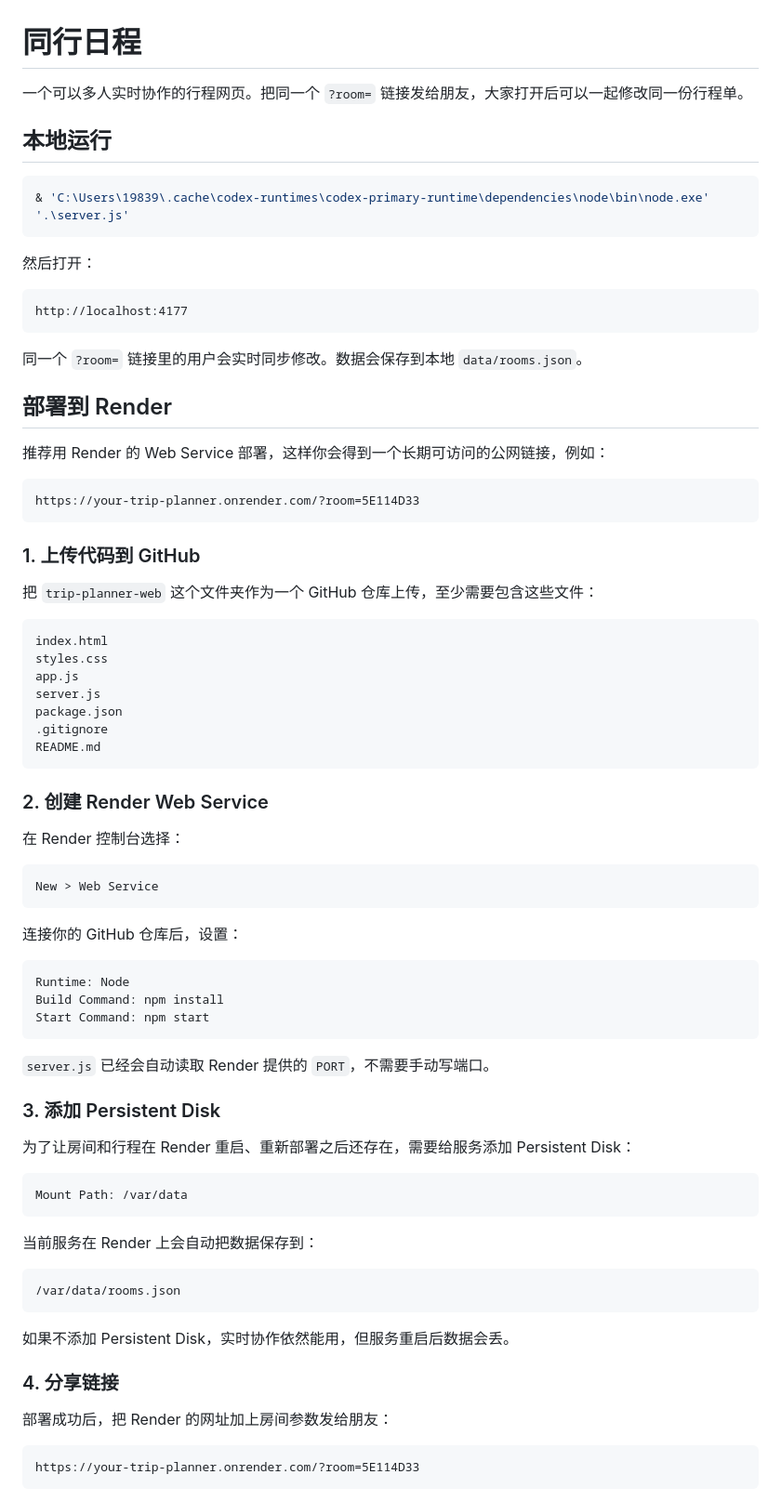
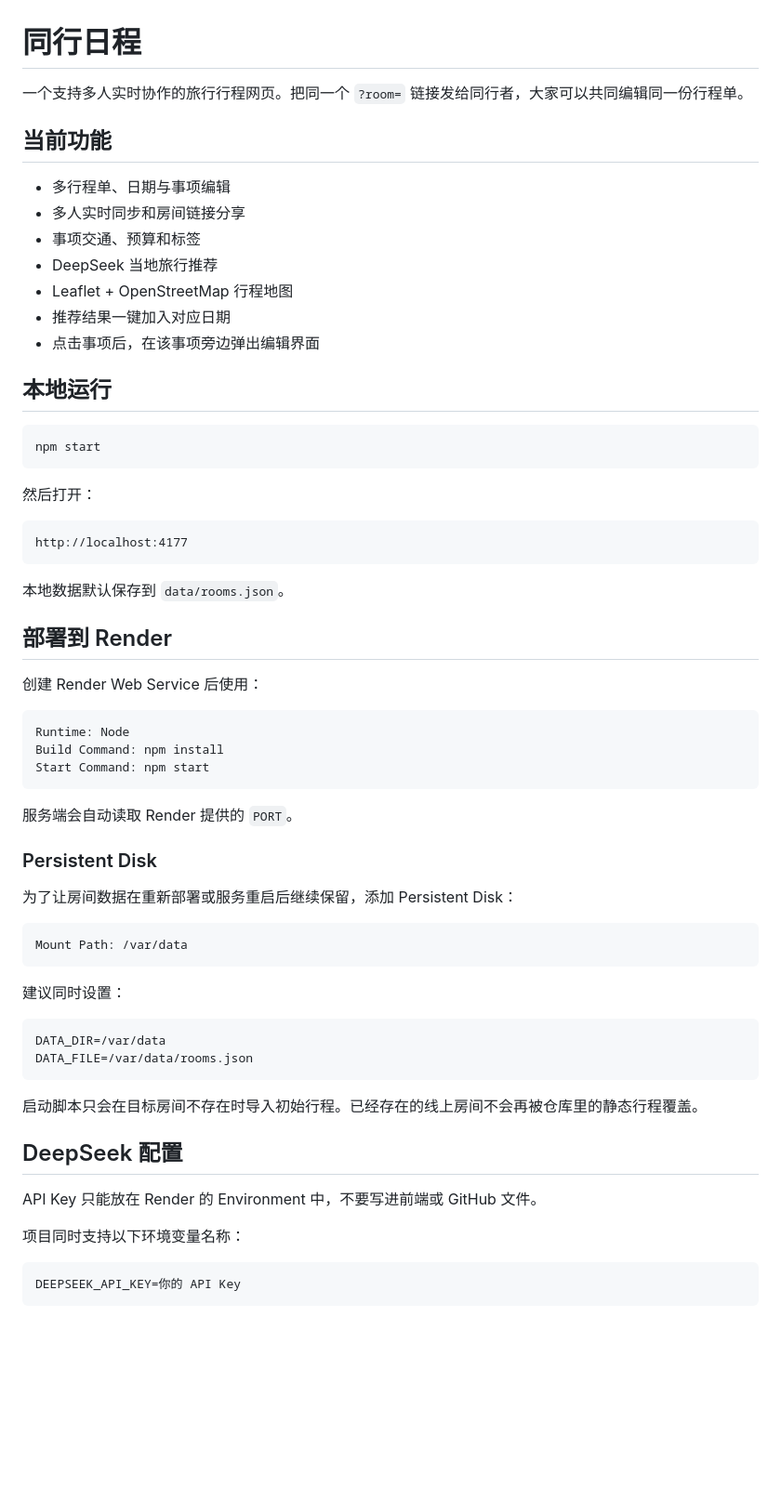
Before and after one commit to CuSO4-5-H2O/Trip-designer, a Markdown page: README.md, the part around one of its changes. Shown at 93% size. Drawn GitHub-style; blank space fills up the shorter version.

Commit message:
docs: document deepseek alias and contextual editor

````diff
--- a/README.md
+++ b/README.md
@@ -1,11 +1,21 @@
 # 同行日程
 
-一个可以多人实时协作的行程网页。把同一个 `?room=` 链接发给朋友，大家打开后可以一起修改同一份行程单。
+一个支持多人实时协作的旅行行程网页。把同一个 `?room=` 链接发给同行者，大家可以共同编辑同一份行程单。
+
+## 当前功能
+
+- 多行程单、日期与事项编辑
+- 多人实时同步和房间链接分享
+- 事项交通、预算和标签
+- DeepSeek 当地旅行推荐
+- Leaflet + OpenStreetMap 行程地图
+- 推荐结果一键加入对应日期
+- 点击事项后，在该事项旁边弹出编辑界面
 
 ## 本地运行
 
-```powershell
-& 'C:\Users\19839\.cache\codex-runtimes\codex-primary-runtime\dependencies\node\bin\node.exe' '.\server.js'
+```bash
+npm start
 ```
 
 然后打开：
@@ -14,39 +24,11 @@
 http://localhost:4177
 ```
 
-同一个 `?room=` 链接里的用户会实时同步修改。数据会保存到本地 `data/rooms.json`。
+本地数据默认保存到 `data/rooms.json`。
 
 ## 部署到 Render
 
-推荐用 Render 的 Web Service 部署，这样你会得到一个长期可访问的公网链接，例如：
-
-```text
-https://your-trip-planner.onrender.com/?room=5E114D33
-```
-
-### 1. 上传代码到 GitHub
-
-把 `trip-planner-web` 这个文件夹作为一个 GitHub 仓库上传，至少需要包含这些文件：
-
-```text
-index.html
-styles.css
-app.js
-server.js
-package.json
-.gitignore
-README.md
-```
-
-### 2. 创建 Render Web Service
-
-在 Render 控制台选择：
-
-```text
-New > Web Service
-```
-
-连接你的 GitHub 仓库后，设置：
+创建 Render Web Service 后使用：
 
 ```text
 Runtime: Node
@@ -54,29 +36,32 @@ Build Command: npm install
 Start Command: npm start
 ```
 
-`server.js` 已经会自动读取 Render 提供的 `PORT`，不需要手动写端口。
+服务端会自动读取 Render 提供的 `PORT`。
 
-### 3. 添加 Persistent Disk
+### Persistent Disk
 
-为了让房间和行程在 Render 重启、重新部署之后还存在，需要给服务添加 Persistent Disk：
+为了让房间数据在重新部署或服务重启后继续保留，添加 Persistent Disk：
 
 ```text
 Mount Path: /var/data
 ```
 
-当前服务在 Render 上会自动把数据保存到：
+建议同时设置：
 
 ```text
-/var/data/rooms.json
+DATA_DIR=/var/data
+DATA_FILE=/var/data/rooms.json
 ```
 
-如果不添加 Persistent Disk，实时协作依然能用，但服务重启后数据会丢。
+启动脚本只会在目标房间不存在时导入初始行程。已经存在的线上房间不会再被仓库里的静态行程覆盖。
 
-### 4. 分享链接
+## DeepSeek 配置
 
-部署成功后，把 Render 的网址加上房间参数发给朋友：
+API Key 只能放在 Render 的 Environment 中，不要写进前端或 GitHub 文件。
+
+项目同时支持以下环境变量名称：
 
 ```text
-https://your-trip-planner.onrender.com/?room=5E114D33
+DEEPSEEK_API_KEY=你的 API Key
 ```
 
````
Also changed, not shown: other parts of README.md (+57 -106 lines).
